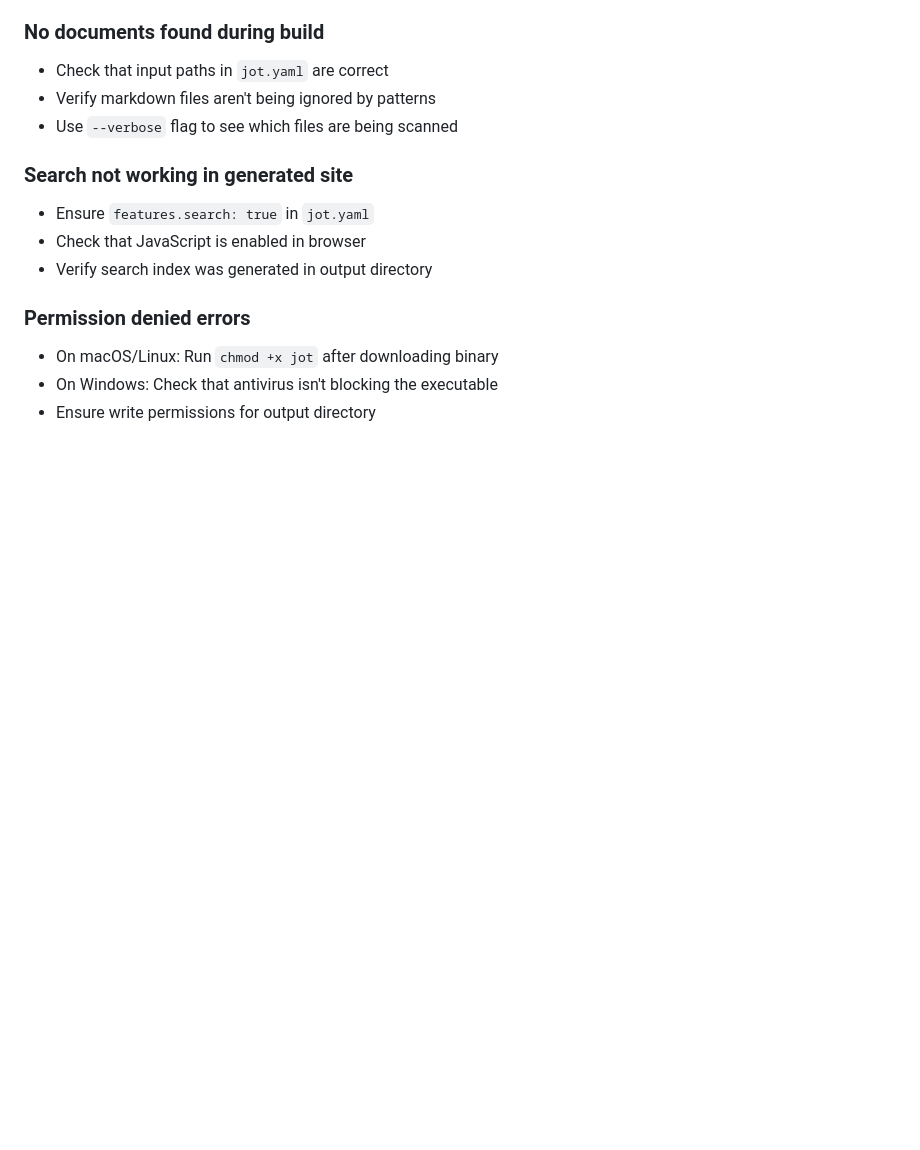
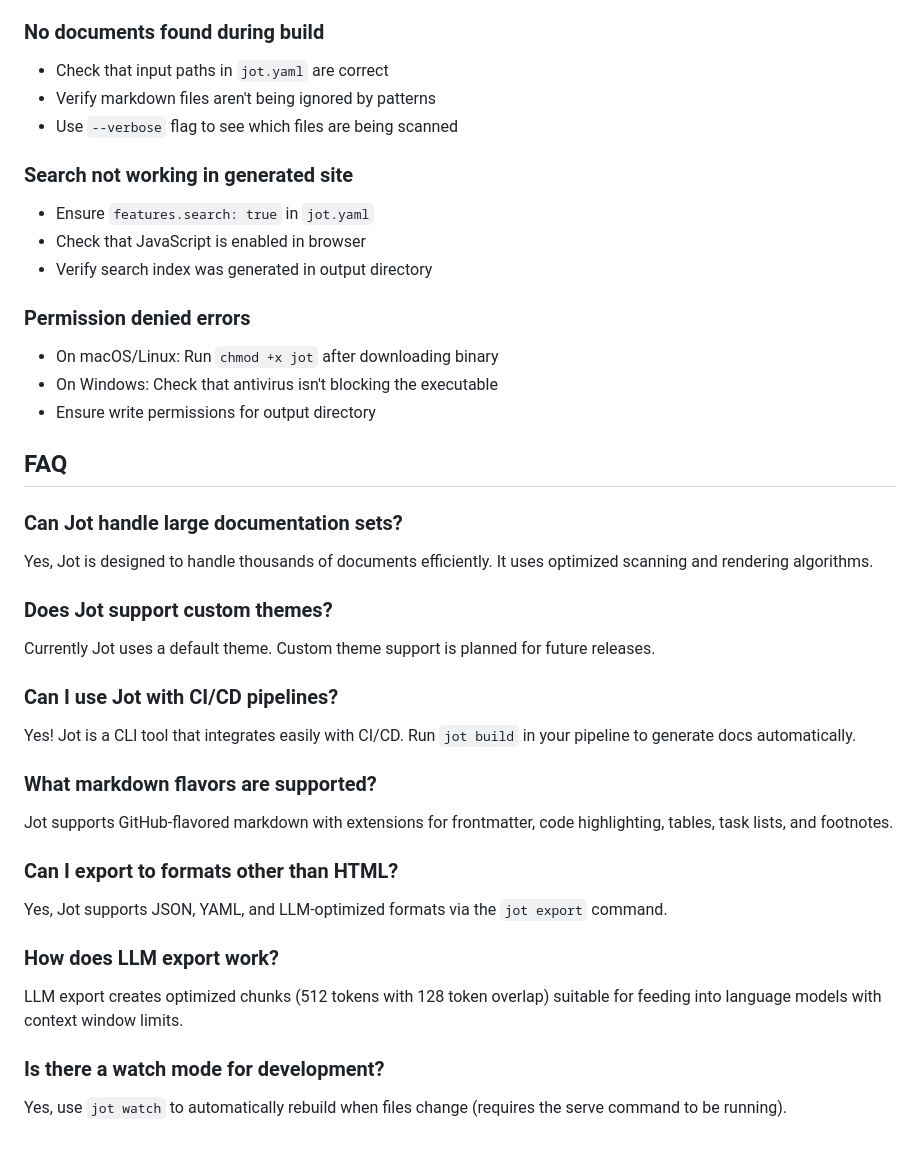
Before and after one commit to onedusk/jot, a Markdown page: README.md, the part around the change. GitHub-like rendering; blank space fills up the shorter version.

Commit message:
docs: add FAQ section to README (#30)
Add FAQ section covering common questions about usage, configuration,
performance, and integration.

Closes #29

```diff
--- a/README.md
+++ b/README.md
@@ -201,3 +201,26 @@ jot export --format llm --output docs-llm.json
 - On macOS/Linux: Run `chmod +x jot` after downloading binary
 - On Windows: Check that antivirus isn't blocking the executable
 - Ensure write permissions for output directory
+
+## FAQ
+
+### Can Jot handle large documentation sets?
+Yes, Jot is designed to handle thousands of documents efficiently. It uses optimized scanning and rendering algorithms.
+
+### Does Jot support custom themes?
+Currently Jot uses a default theme. Custom theme support is planned for future releases.
+
+### Can I use Jot with CI/CD pipelines?
+Yes! Jot is a CLI tool that integrates easily with CI/CD. Run `jot build` in your pipeline to generate docs automatically.
+
+### What markdown flavors are supported?
+Jot supports GitHub-flavored markdown with extensions for frontmatter, code highlighting, tables, task lists, and footnotes.
+
+### Can I export to formats other than HTML?
+Yes, Jot supports JSON, YAML, and LLM-optimized formats via the `jot export` command.
+
+### How does LLM export work?
+LLM export creates optimized chunks (512 tokens with 128 token overlap) suitable for feeding into language models with context window limits.
+
+### Is there a watch mode for development?
+Yes, use `jot watch` to automatically rebuild when files change (requires the serve command to be running).
```
